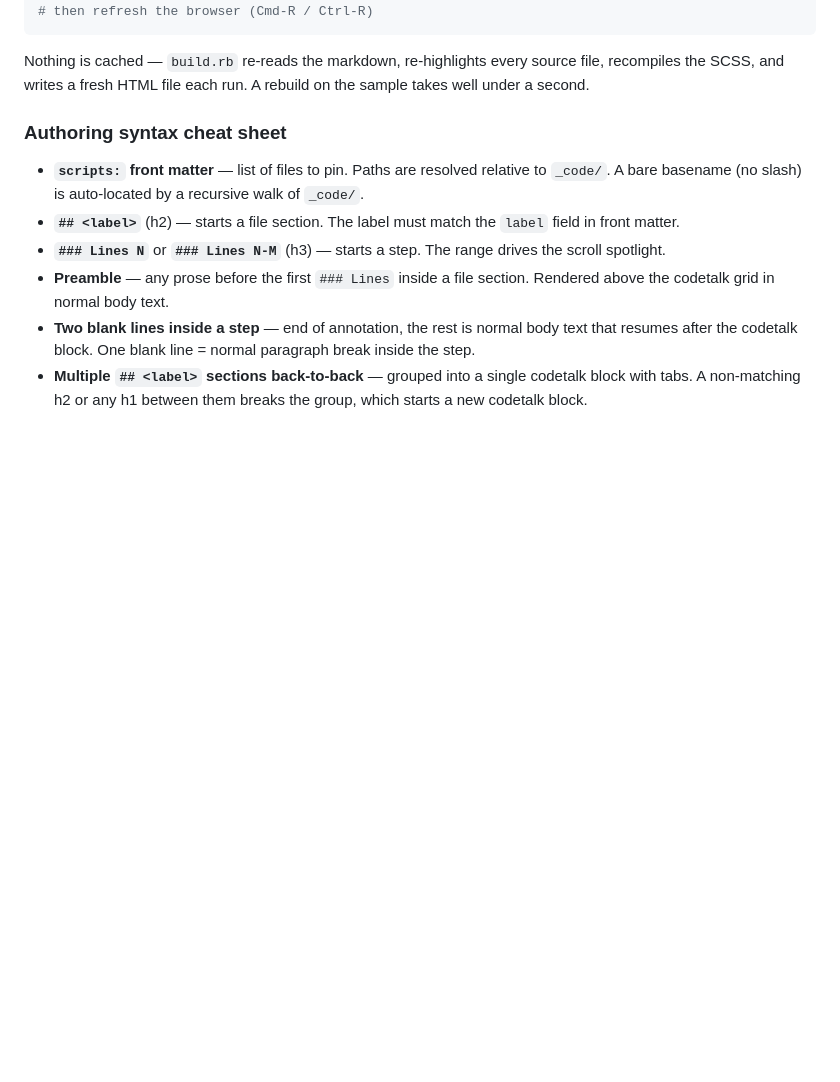
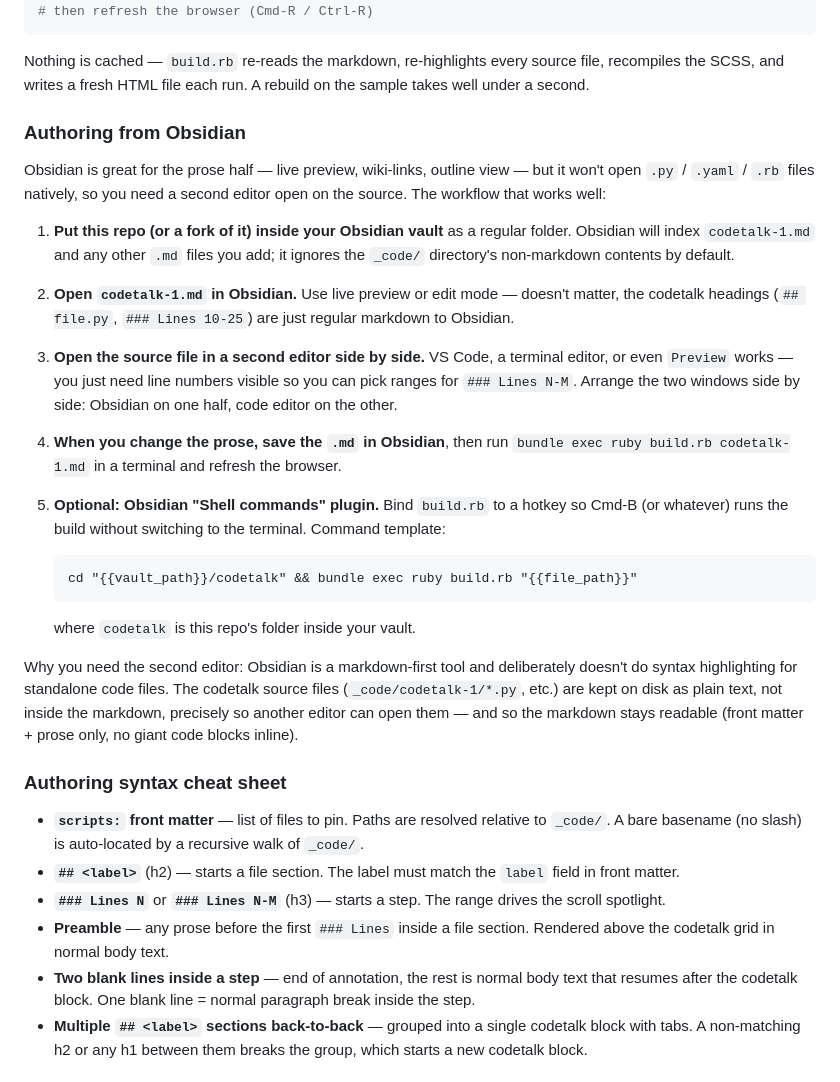
Before and after one commit to angadhn/codetalk, a Markdown page: README.md, the part around the change. Rendered like a GitHub page; blank space fills up the shorter version.

Commit message:
README: add Obsidian authoring workflow
Obsidian is a natural home for the prose half (live preview, wiki-links,
outline view) but won't open source files like .py or .yaml. Documents the
side-by-side workflow: Obsidian for the markdown, a second editor for the
code, and an optional Shell commands plugin binding to trigger build.rb
from a hotkey.

Co-Authored-By: Claude Opus 4.7 (1M context) <noreply@anthropic.com>

````diff
--- a/README.md
+++ b/README.md
@@ -76,6 +76,43 @@ bundle exec ruby build.rb myproject.md
 Nothing is cached — `build.rb` re-reads the markdown, re-highlights every
 source file, recompiles the SCSS, and writes a fresh HTML file each run. A
 rebuild on the sample takes well under a second.
+
+### Authoring from Obsidian
+
+Obsidian is great for the prose half — live preview, wiki-links, outline
+view — but it won't open `.py` / `.yaml` / `.rb` files natively, so you need
+a second editor open on the source. The workflow that works well:
+
+1. **Put this repo (or a fork of it) inside your Obsidian vault** as a
+   regular folder. Obsidian will index `codetalk-1.md` and any other `.md`
+   files you add; it ignores the `_code/` directory's non-markdown contents
+   by default.
+2. **Open `codetalk-1.md` in Obsidian.** Use live preview or edit mode —
+   doesn't matter, the codetalk headings (`## file.py`, `### Lines 10-25`)
+   are just regular markdown to Obsidian.
+3. **Open the source file in a second editor side by side.** VS Code, a
+   terminal editor, or even `Preview` works — you just need line numbers
+   visible so you can pick ranges for `### Lines N-M`. Arrange the two
+   windows side by side: Obsidian on one half, code editor on the other.
+4. **When you change the prose, save the `.md` in Obsidian**, then run
+   `bundle exec ruby build.rb codetalk-1.md` in a terminal and refresh the
+   browser.
+5. **Optional: Obsidian "Shell commands" plugin.** Bind `build.rb` to a
+   hotkey so Cmd-B (or whatever) runs the build without switching to the
+   terminal. Command template:
+
+   ```
+   cd "{{vault_path}}/codetalk" && bundle exec ruby build.rb "{{file_path}}"
+   ```
+
+   where `codetalk` is this repo's folder inside your vault.
+
+Why you need the second editor: Obsidian is a markdown-first tool and
+deliberately doesn't do syntax highlighting for standalone code files. The
+codetalk source files (`_code/codetalk-1/*.py`, etc.) are kept on disk as
+plain text, not inside the markdown, precisely so another editor can open
+them — and so the markdown stays readable (front matter + prose only, no
+giant code blocks inline).
 
 ### Authoring syntax cheat sheet
 
````
